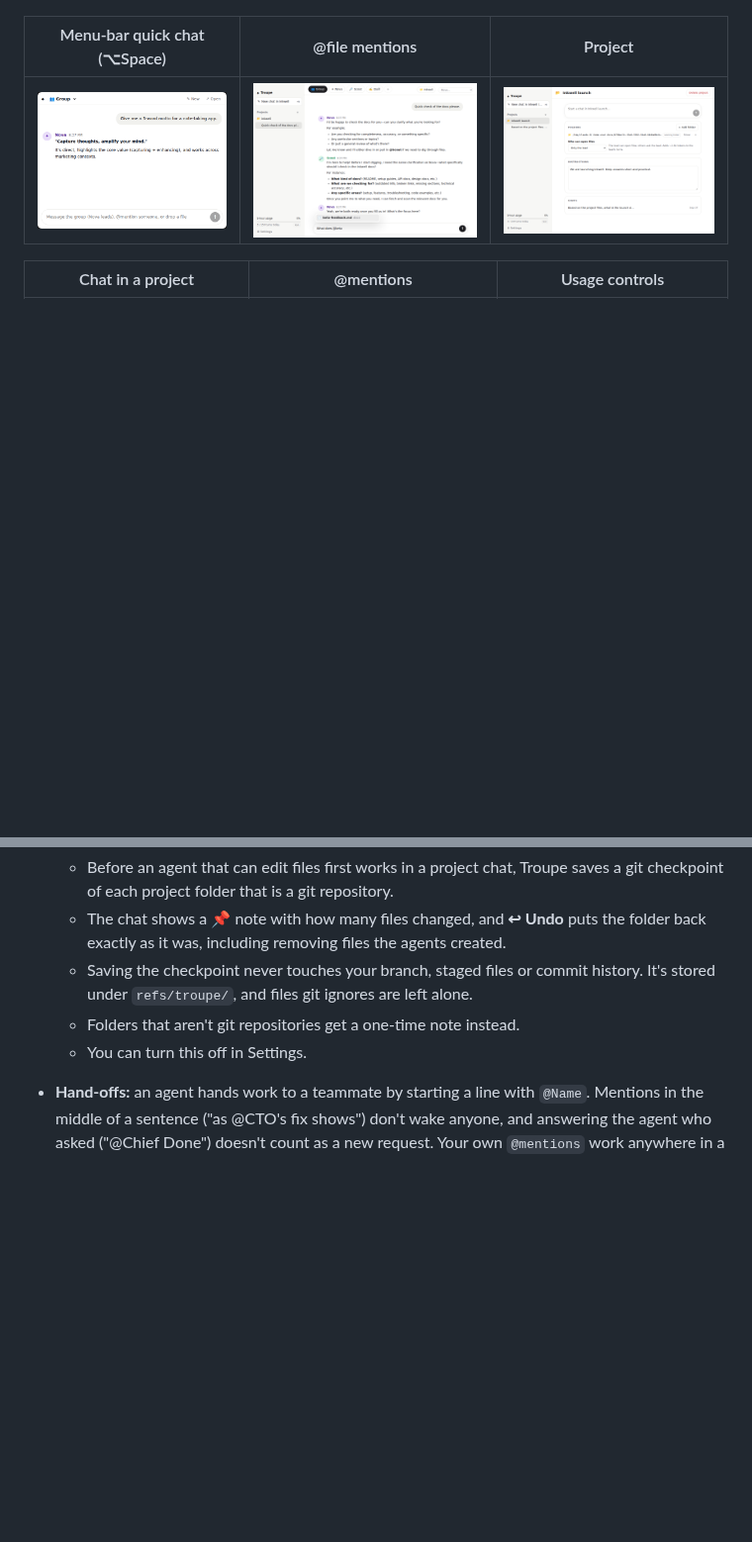
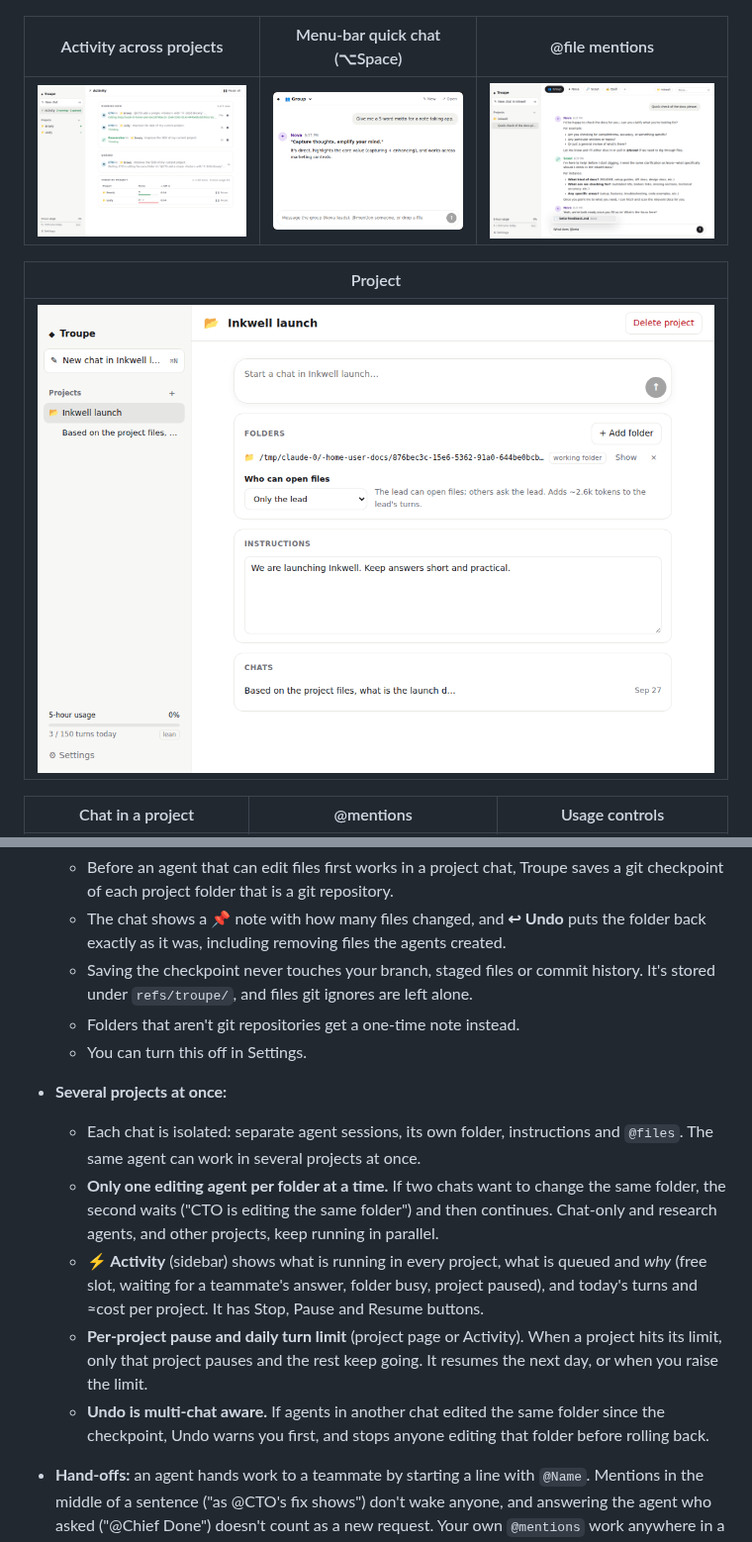
Before and after one commit to maclaine-san/docs, a Markdown page: troupe/README.md, 2 parts joined by grey strips. Shown at 99% size. Rendered like a GitHub page; pictures changed too: troupe/docs/activity.png (added); blank space fills up the shorter version.

```diff
--- a/troupe/README.md
+++ b/troupe/README.md
@@ -6,9 +6,13 @@ It runs on your **Claude Pro/Max subscription** through the official Claude Code
 
 ![Group chat](docs/chat.png)
 
-| Menu-bar quick chat (⌥Space) | @file mentions | Project |
+| Activity across projects | Menu-bar quick chat (⌥Space) | @file mentions |
 |---|---|---|
-| ![](docs/quick-chat.png) | ![](docs/file-mention.png) | ![](docs/project.png) |
+| ![](docs/activity.png) | ![](docs/quick-chat.png) | ![](docs/file-mention.png) |
+
+| Project |
+|---|
+| ![](docs/project.png) |
 
 | Chat in a project | @mentions | Usage controls |
 |---|---|---|
@@ -75,6 +79,12 @@ npm run dist:mac     # optional: unsigned .dmg/.app in release/
   - Saving the checkpoint never touches your branch, staged files or commit history. It's stored under `refs/troupe/`, and files git ignores are left alone.
   - Folders that aren't git repositories get a one-time note instead.
   - You can turn this off in Settings.
+- **Several projects at once:**
+  - Each chat is isolated: separate agent sessions, its own folder, instructions and `@files`. The same agent can work in several projects at once.
+  - **Only one editing agent per folder at a time.** If two chats want to change the same folder, the second waits ("CTO is editing the same folder") and then continues. Chat-only and research agents, and other projects, keep running in parallel.
+  - **⚡ Activity** (sidebar) shows what is running in every project, what is queued and *why* (free slot, waiting for a teammate's answer, folder busy, project paused), and today's turns and ≈cost per project. It has Stop, Pause and Resume buttons.
+  - **Per-project pause and daily turn limit** (project page or Activity). When a project hits its limit, only that project pauses and the rest keep going. It resumes the next day, or when you raise the limit.
+  - **Undo is multi-chat aware.** If agents in another chat edited the same folder since the checkpoint, Undo warns you first, and stops anyone editing that folder before rolling back.
 - **Hand-offs:** an agent hands work to a teammate by starting a line with `@Name`. Mentions in the middle of a sentence ("as @CTO's fix shows") don't wake anyone, and answering the agent who asked ("@Chief Done") doesn't count as a new request. Your own `@mentions` work anywhere in a message.
 
 ## Staying light on usage
```
Also changed, not shown: troupe/PLAN.md (+7 -0 lines), 7 other files.
